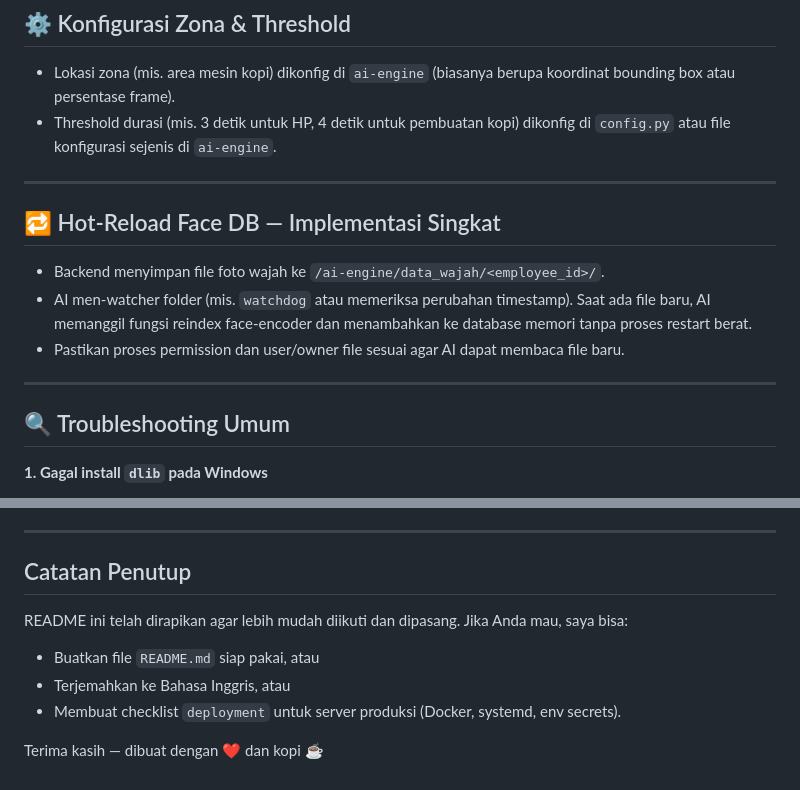
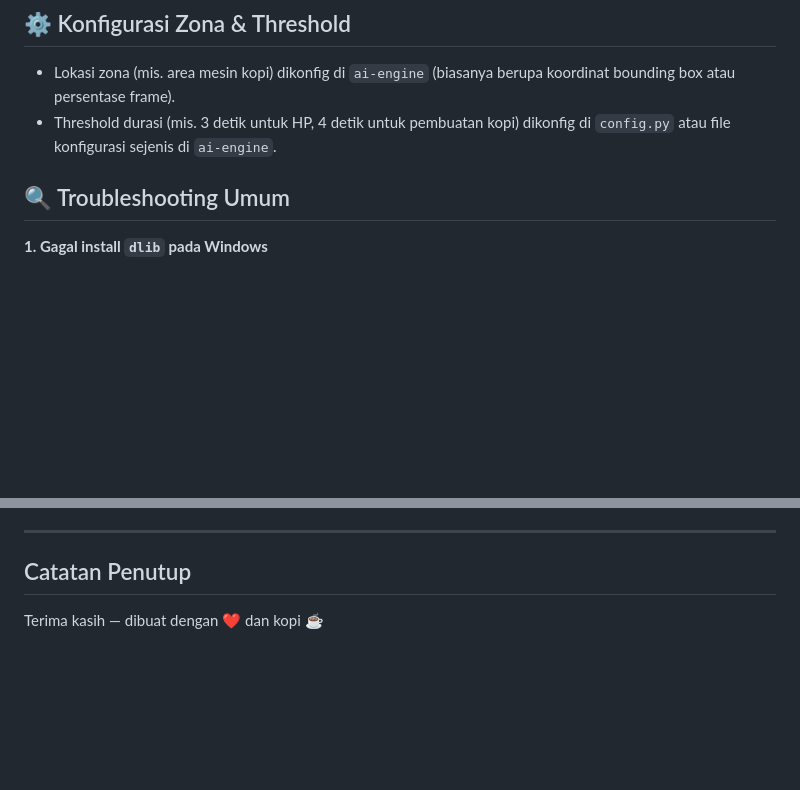
Before and after one commit to mrscriptword/Imphnen-Lomba, a Markdown page: README.md, 2 parts joined by grey strips. Rendered like a GitHub page; blank space fills up the shorter version.

```diff
--- a/README.md
+++ b/README.md
@@ -117,15 +117,6 @@ PORT=5000
 * Lokasi zona (mis. area mesin kopi) dikonfig di `ai-engine` (biasanya berupa koordinat bounding box atau persentase frame).
 * Threshold durasi (mis. 3 detik untuk HP, 4 detik untuk pembuatan kopi) dikonfig di `config.py` atau file konfigurasi sejenis di `ai-engine`.
 
----
-
-## 🔁 Hot-Reload Face DB — Implementasi Singkat
-
-* Backend menyimpan file foto wajah ke `/ai-engine/data_wajah/<employee_id>/`.
-* AI men-watcher folder (mis. `watchdog` atau memeriksa perubahan timestamp). Saat ada file baru, AI memanggil fungsi reindex face-encoder dan menambahkan ke database memori tanpa proses restart berat.
-* Pastikan proses permission dan user/owner file sesuai agar AI dapat membaca file baru.
-
----
 
 ## 🔍 Troubleshooting Umum
 
@@ -184,10 +175,5 @@ Proyek ini dibuat untuk Kompetisi Inovasi AI & Riset Edukasi. Tidak diperbolehka
 
 ## Catatan Penutup
 
-README ini telah dirapikan agar lebih mudah diikuti dan dipasang. Jika Anda mau, saya bisa:
-
-* Buatkan file `README.md` siap pakai, atau
-* Terjemahkan ke Bahasa Inggris, atau
-* Membuat checklist `deployment` untuk server produksi (Docker, systemd, env secrets).
 
 Terima kasih — dibuat dengan ❤️ dan kopi ☕
```
